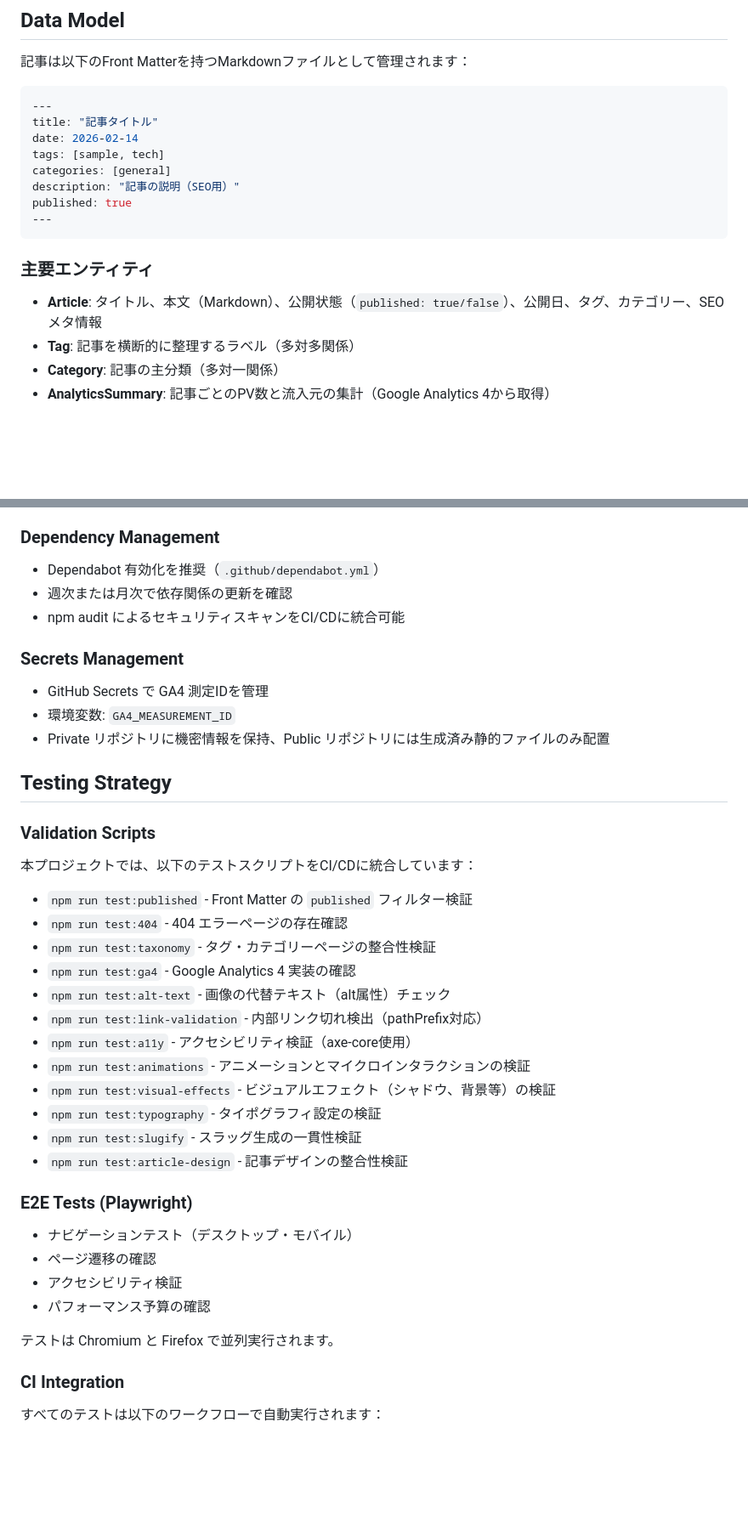
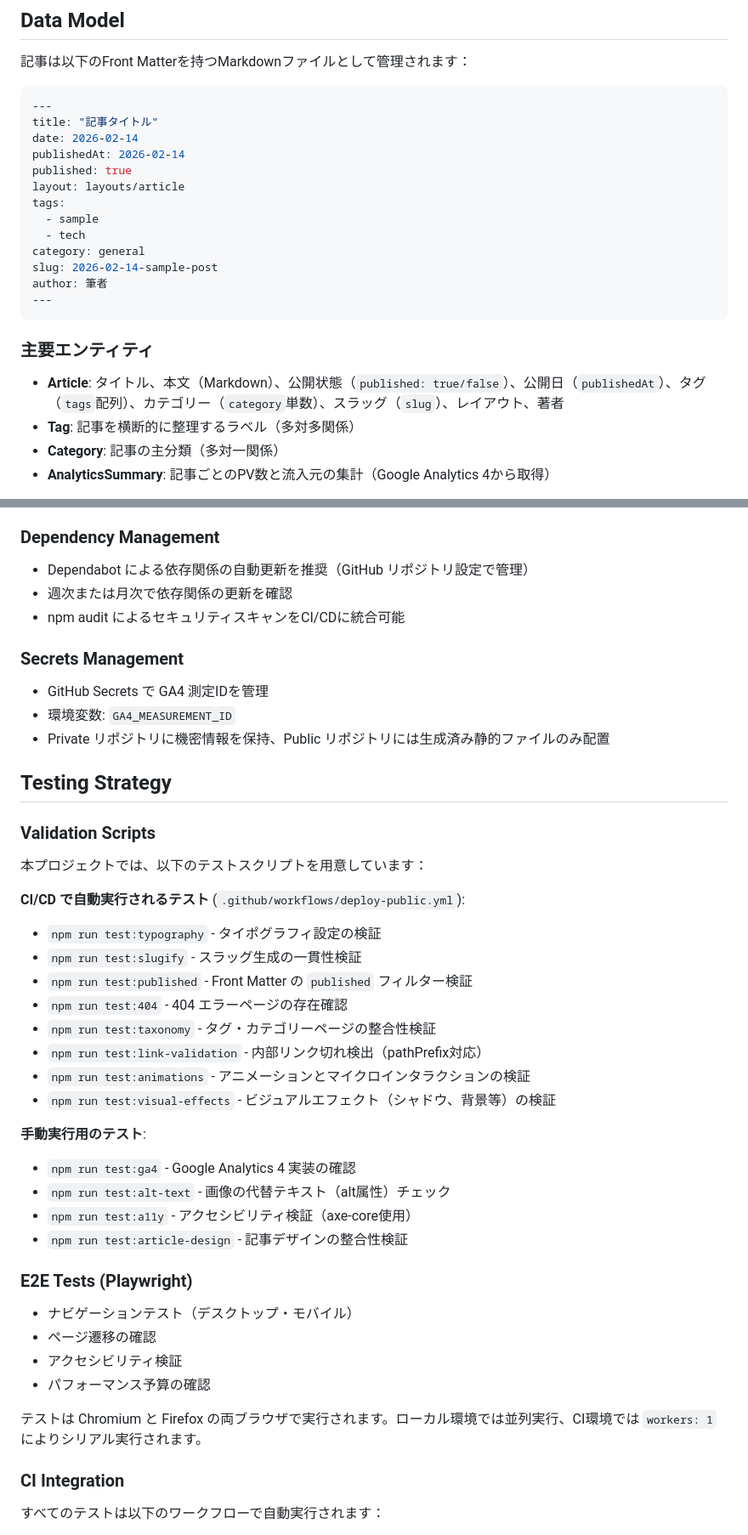
Before and after one commit to kosyo1204/my-main-blog, a Markdown page: specs/001-tech-blog/spec.md, 2 parts joined by grey strips. Shown at 85% size. GitHub-like rendering; blank space fills up the shorter version.

Commit message:
docs(spec): fix spec.md based on review feedback
- Fix Data Model front matter example to match actual implementation (category singular, add slug/publishedAt/layout/author fields)
- Update Dependency Management to remove non-existent dependabot.yml reference
- Clarify test scripts: separate CI-automated tests from manual tests
- Fix Playwright execution description: add note about workers=1 in CI (serial) vs parallel in local
- Update deployment workflow description with accurate CI trigger conditions
- Add note about master/main branch naming inconsistency between spec.md and CONTRIBUTING.md

Co-authored-by: kosyo1204 <125981877+kosyo1204@users.noreply.github.com>

````diff
--- a/specs/001-tech-blog/spec.md
+++ b/specs/001-tech-blog/spec.md
@@ -194,16 +194,21 @@
 ---
 title: "記事タイトル"
 date: 2026-02-14
-tags: [sample, tech]
-categories: [general]
-description: "記事の説明（SEO用）"
+publishedAt: 2026-02-14
 published: true
+layout: layouts/article
+tags:
+  - sample
+  - tech
+category: general
+slug: 2026-02-14-sample-post
+author: 筆者
 ---
 ```
 
 ### 主要エンティティ
 
-- **Article**: タイトル、本文（Markdown）、公開状態（`published: true/false`）、公開日、タグ、カテゴリー、SEOメタ情報
+- **Article**: タイトル、本文（Markdown）、公開状態（`published: true/false`）、公開日（`publishedAt`）、タグ（`tags`配列）、カテゴリー（`category`単数）、スラッグ（`slug`）、レイアウト、著者
 - **Tag**: 記事を横断的に整理するラベル（多対多関係）
 - **Category**: 記事の主分類（多対一関係）
 - **AnalyticsSummary**: 記事ごとのPV数と流入元の集計（Google Analytics 4から取得）
@@ -255,7 +260,7 @@ published: true
 
 ### Dependency Management
 
-- Dependabot 有効化を推奨（`.github/dependabot.yml`）
+- Dependabot による依存関係の自動更新を推奨（GitHub リポジトリ設定で管理）
 - 週次または月次で依存関係の更新を確認
 - npm audit によるセキュリティスキャンをCI/CDに統合可能
 
@@ -269,19 +274,22 @@ published: true
 
 ### Validation Scripts
 
-本プロジェクトでは、以下のテストスクリプトをCI/CDに統合しています：
+本プロジェクトでは、以下のテストスクリプトを用意しています：
 
+**CI/CD で自動実行されるテスト** (`.github/workflows/deploy-public.yml`):
+- `npm run test:typography` - タイポグラフィ設定の検証
+- `npm run test:slugify` - スラッグ生成の一貫性検証
 - `npm run test:published` - Front Matter の `published` フィルター検証
 - `npm run test:404` - 404 エラーページの存在確認
 - `npm run test:taxonomy` - タグ・カテゴリーページの整合性検証
+- `npm run test:link-validation` - 内部リンク切れ検出（pathPrefix対応）
+- `npm run test:animations` - アニメーションとマイクロインタラクションの検証
+- `npm run test:visual-effects` - ビジュアルエフェクト（シャドウ、背景等）の検証
+
+**手動実行用のテスト**:
 - `npm run test:ga4` - Google Analytics 4 実装の確認
 - `npm run test:alt-text` - 画像の代替テキスト（alt属性）チェック
-- `npm run test:link-validation` - 内部リンク切れ検出（pathPrefix対応）
 - `npm run test:a11y` - アクセシビリティ検証（axe-core使用）
-- `npm run test:animations` - アニメーションとマイクロインタラクションの検証
-- `npm run test:visual-effects` - ビジュアルエフェクト（シャドウ、背景等）の検証
-- `npm run test:typography` - タイポグラフィ設定の検証
-- `npm run test:slugify` - スラッグ生成の一貫性検証
 - `npm run test:article-design` - 記事デザインの整合性検証
 
 ### E2E Tests (Playwright)
@@ -291,7 +299,7 @@ published: true
 - アクセシビリティ検証
 - パフォーマンス予算の確認
 
-テストは Chromium と Firefox で並列実行されます。
+テストは Chromium と Firefox の両ブラウザで実行されます。ローカル環境では並列実行、CI環境では `workers: 1` によりシリアル実行されます。
 
 ### CI Integration
 
````
Also changed, not shown: other parts of specs/001-tech-blog/spec.md (+7 -1 lines).
